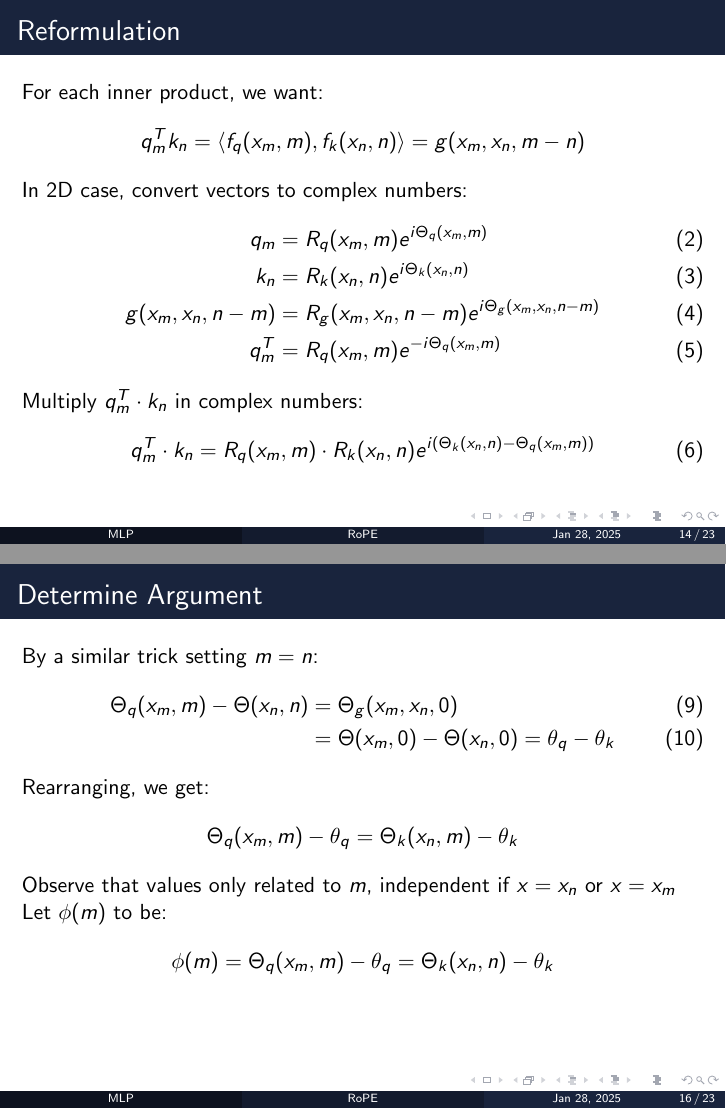
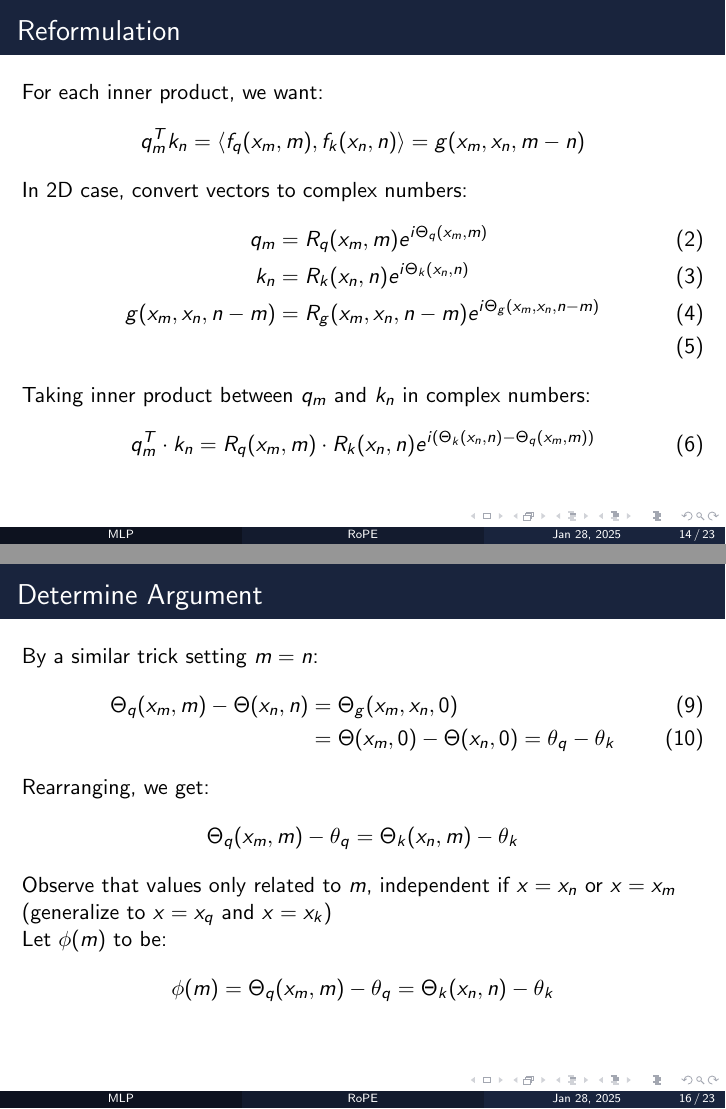
Before and after one commit to Abuynits/presentations, LaTeX slides (rope/main.tex): pages 14 and 16 of 23, joined at a grey line. Compiled offline with pdfLaTeX.

Commit message:
typo fixes

```diff
--- a/rope/main.tex
+++ b/rope/main.tex
@@ -223,9 +223,8 @@
         q_m &= R_q(x_m, m)e^{i \Theta_q(x_m,m)} \\
         k_n &= R_k(x_n, n)e^{i \Theta_k(x_n,n)} \\
         g(x_m, x_n, n - m) &= R_g(x_m, x_n, n - m) e^{i \Theta_g(x_m, x_n, n - m)}\\
-        q_m^T &= R_q(x_m, m)e^{-i \Theta_q(x_m,m)}
     \end{align}
-    Multiply $q_m^T \cdot k_n$ in complex numbers:
+    Taking inner product between $q_m$ and $k_n$ in complex numbers:
     \begin{align}
         q_m^T \cdot k_n = R_q(x_m, m) \cdot R_k(x_n, n) e^{i (\Theta_k(x_n,n) - \Theta_q(x_m,m))}
     \end{align}
@@ -260,7 +259,7 @@
     \end{align}
     Rearranging, we get:
     \[\Theta_q(x_m, m) - \theta_q = \Theta_k(x_n, m) - \theta_k\]
-    Observe that values only related to $m$, independent if $x = x_n$ or $x = x_m$ \newline
+    Observe that values only related to $m$, independent if $x = x_n$ or $x = x_m$ (generalize to $x = x_q$ and $x = x_k$)\newline
     Let $\phi(m)$ to be:
     % can take either side of the equation
     \[\phi(m) = \Theta_q(x_m, m) - \theta_q = \Theta_k(x_n, n) - \theta_k\]
```
Also changed, not shown: rope/main.pdf, rope/main.tex (4 more changed lines), 2 other files.
